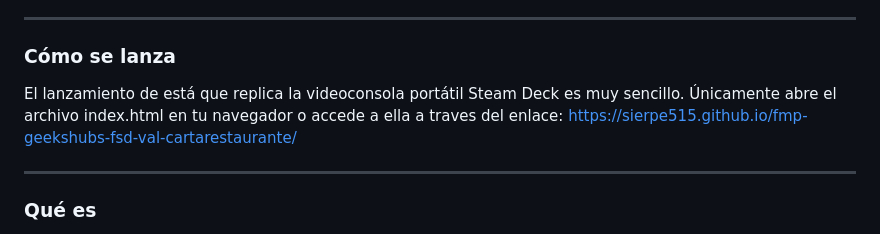
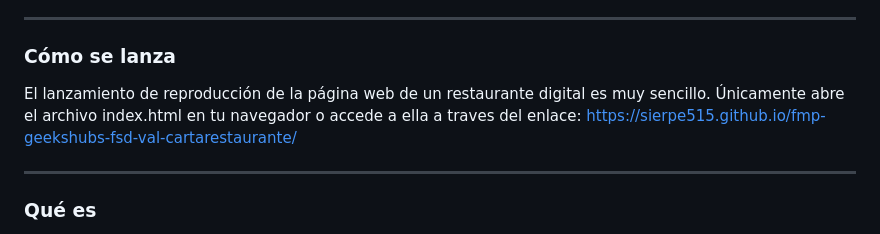
Before and after one commit to Sierpe515/fmp-geekshubs-fsd-val-cartarestaurante, a Markdown page: README.md, the part around the change. Rendered like a GitHub page.

```diff
--- a/README.md
+++ b/README.md
@@ -18,7 +18,7 @@ Carta de Resturante
 
 ### Cómo se lanza
 
-El lanzamiento de está que replica la videoconsola portátil Steam Deck es muy sencillo. Únicamente abre el archivo index.html en tu navegador o accede a ella a traves del enlace: https://sierpe515.github.io/fmp-geekshubs-fsd-val-cartarestaurante/
+El lanzamiento de reproducción de la página web de un restaurante digital es muy sencillo. Únicamente abre el archivo index.html en tu navegador o accede a ella a traves del enlace: https://sierpe515.github.io/fmp-geekshubs-fsd-val-cartarestaurante/
 
 ***
 
```
